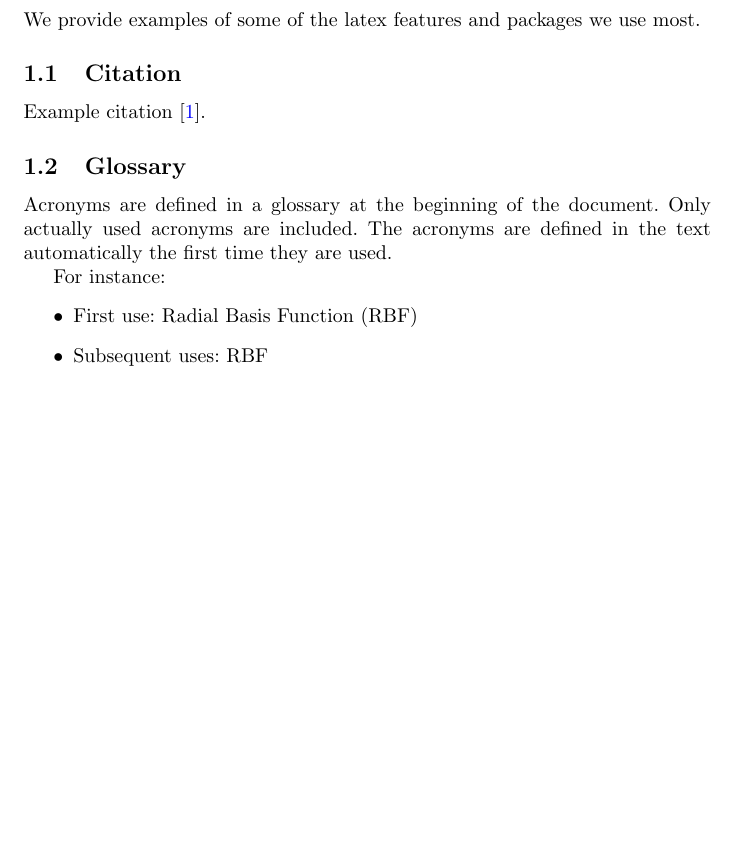
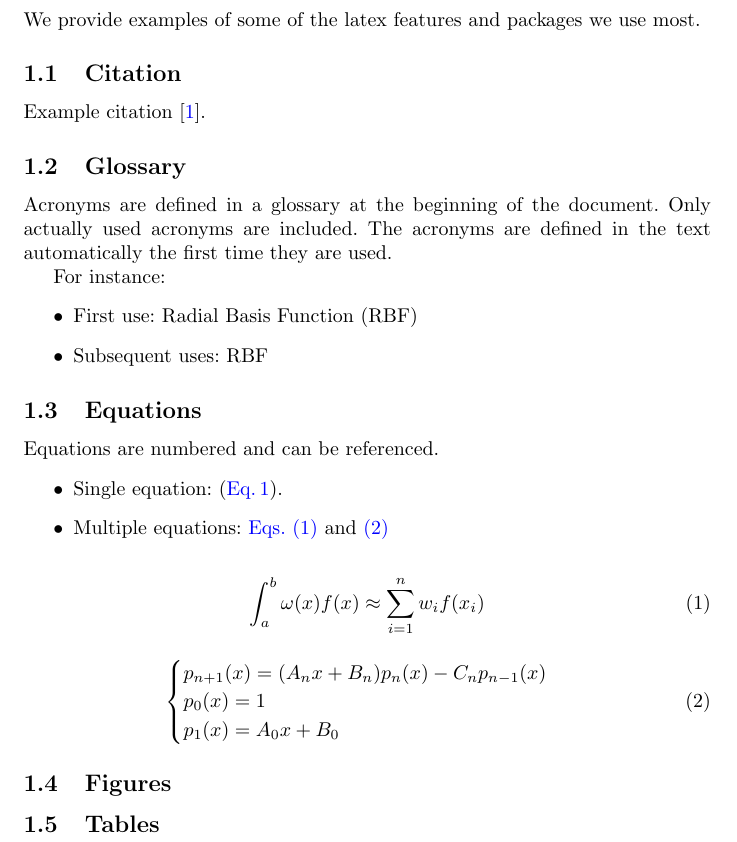
Before and after one commit to thomashoullier/latex-template, a LaTeX paper (main.tex, which reads chapters/chapter1.tex): part of page 2 of 3, cut so that both start at the same text, the shorter picture padded with empty space. Compiled offline with pdfLaTeX.

Commit message:
expanded on equations

```diff
--- a/chapters/chapter1.tex
+++ b/chapters/chapter1.tex
@@ -14,3 +16,26 @@ For instance:
 \item First use: \gls{RBF}
 \item Subsequent uses: \gls{RBF}
 \end{itemize}
+
+\subsection{Equations}
+Equations are numbered and can be referenced.
+\begin{itemize}
+\item Single equation: \cref{eq:example}.
+\item Multiple equations: \cref{eq:example,eq:example2}
+\end{itemize}
+
+\begin{equation} \label{eq:example}
+\int_{a}^{b} \omega(x) f(x) \approx \sum_{i=1}^n w_i f(x_i)
+\end{equation}
+
+\begin{equation} \label{eq:example2}
+\begin{cases}
+p_{n+1}(x) = (A_n x + B_n) p_n(x) - C_n p_{n-1}(x) \\
+p_0(x) = 1 \\
+p_1(x) = A_0 x + B_0
+\end{cases}
+\end{equation}
+
+\subsection{Figures}
+
+\subsection{Tables}
```
Also changed, not shown: preamble.tex (+8 -5 lines), chapters/chapter1.tex (2 more changed lines).
